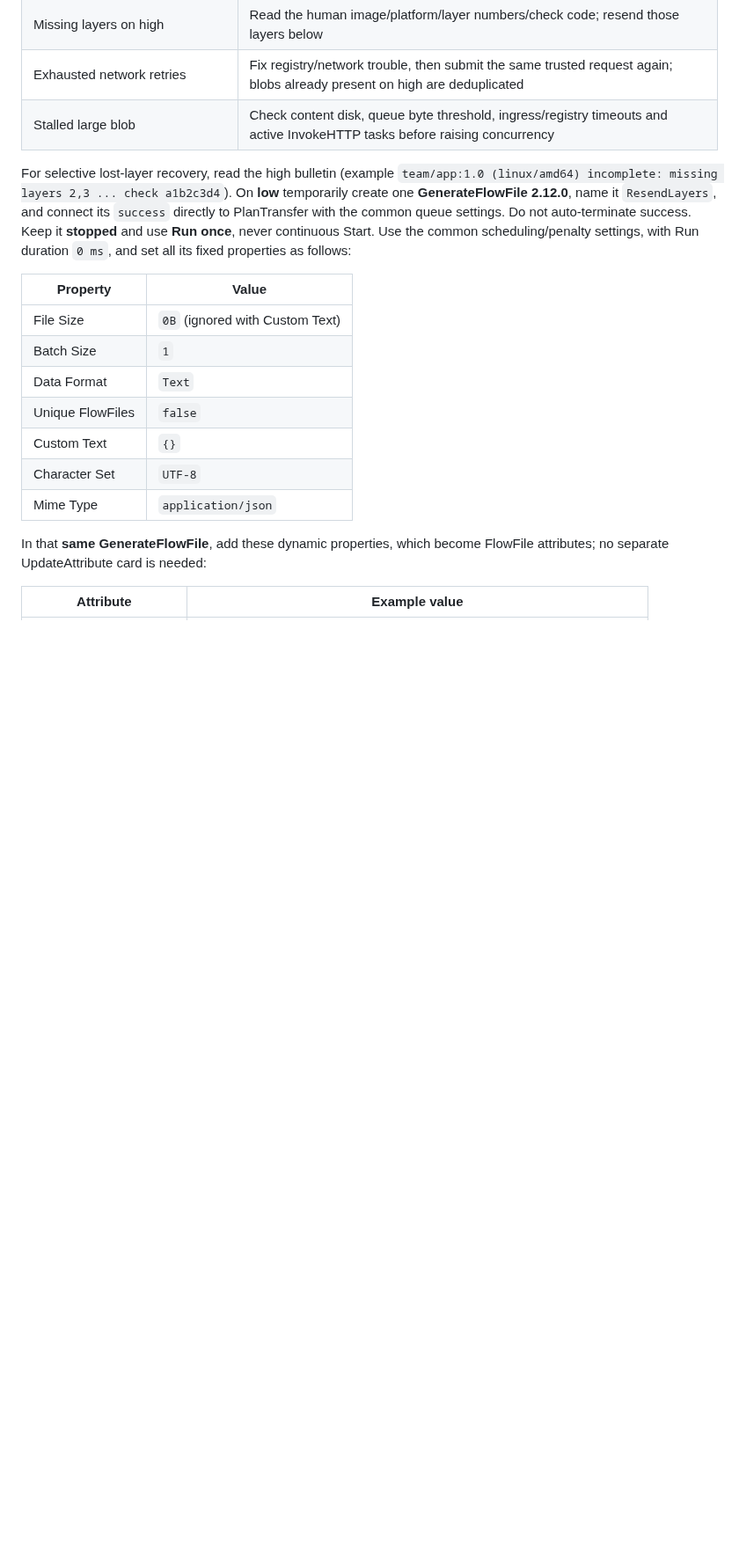
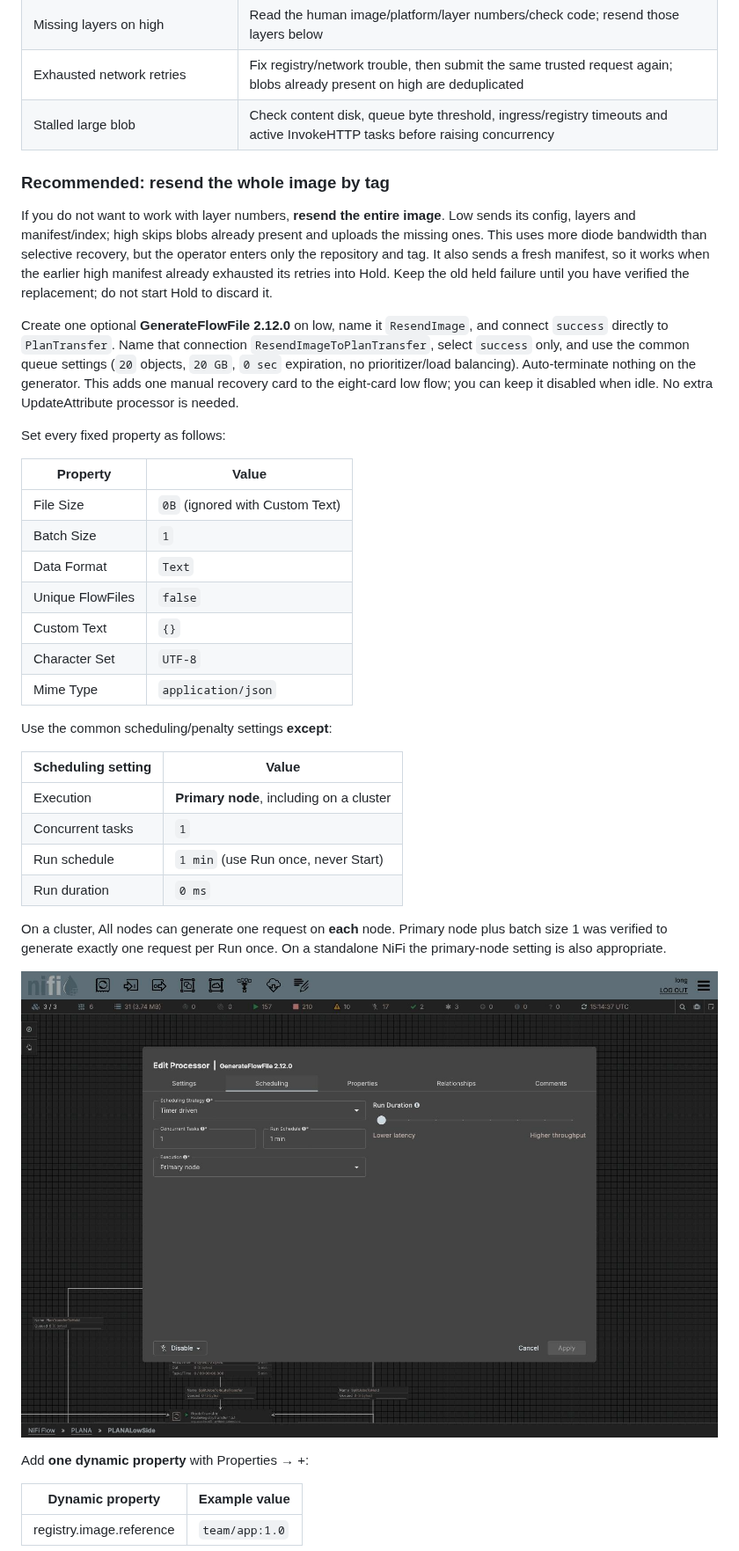
Before and after one commit to djlongy/nifi-container-registry-processors, a Markdown page: docs/runbooks/nifi-by-hand-compact-layer-flow.md, the part around one of its changes. Shown at 88% size. Drawn GitHub-style; pictures changed too: docs/images/plana-replay-primary-node.jpg (added); blank space fills up the shorter version.

```diff
--- a/docs/runbooks/nifi-by-hand-compact-layer-flow.md
+++ b/docs/runbooks/nifi-by-hand-compact-layer-flow.md
@@ -443,7 +443,13 @@ Keep failed bytes in place while you read the bulletin and `registry.error`. Do
 | Exhausted network retries | Fix registry/network trouble, then submit the same trusted request again; blobs already present on high are deduplicated |
 | Stalled large blob | Check content disk, queue byte threshold, ingress/registry timeouts and active InvokeHTTP tasks before raising concurrency |
 
-For selective lost-layer recovery, read the high bulletin (example `team/app:1.0 (linux/amd64) incomplete: missing layers 2,3 ... check a1b2c3d4`). On **low** temporarily create one **GenerateFlowFile 2.12.0**, name it `ResendLayers`, and connect its `success` directly to PlanTransfer with the common queue settings. Do not auto-terminate success. Keep it **stopped** and use **Run once**, never continuous Start. Use the common scheduling/penalty settings, with Run duration `0 ms`, and set all its fixed properties as follows:
+### Recommended: resend the whole image by tag
+
+If you do not want to work with layer numbers, **resend the entire image**. Low sends its config, layers and manifest/index; high skips blobs already present and uploads the missing ones. This uses more diode bandwidth than selective recovery, but the operator enters only the repository and tag. It also sends a fresh manifest, so it works when the earlier high manifest already exhausted its retries into Hold. Keep the old held failure until you have verified the replacement; do not start Hold to discard it.
+
+Create one optional **GenerateFlowFile 2.12.0** on low, name it `ResendImage`, and connect `success` directly to `PlanTransfer`. Name that connection `ResendImageToPlanTransfer`, select `success` only, and use the common queue settings (`20` objects, `20 GB`, `0 sec` expiration, no prioritizer/load balancing). Auto-terminate nothing on the generator. This adds one manual recovery card to the eight-card low flow; you can keep it disabled when idle. No extra UpdateAttribute processor is needed.
+
+Set every fixed property as follows:
 
 | Property | Value |
 |---|---|
@@ -455,6 +461,22 @@ For selective lost-layer recovery, read the high bulletin (example `team/app:1.0
 | Character Set | `UTF-8` |
 | Mime Type | `application/json` |
 
-In that **same GenerateFlowFile**, add these dynamic properties, which become FlowFile attributes; no separate UpdateAttribute card is needed:
+Use the common scheduling/penalty settings **except**:
 
-| Attribute | Example value |
+| Scheduling setting | Value |
+|---|---|
+| Execution | **Primary node**, including on a cluster |
+| Concurrent tasks | `1` |
+| Run schedule | `1 min` (use Run once, never Start) |
+| Run duration | `0 ms` |
+
+On a cluster, All nodes can generate one request on **each** node. Primary node plus batch size 1 was verified to generate exactly one request per Run once. On a standalone NiFi the primary-node setting is also appropriate.
+
+[![Manual replay scheduling, Primary node](../images/plana-replay-primary-node.jpg)](../images/plana-replay-primary-node.jpg)
+
+Add **one dynamic property** with Properties → +:
+
+| Dynamic property | Example value |
+|---|---|
+| registry.image.reference | `team/app:1.0` |
+
```
Also changed, not shown: other parts of docs/runbooks/nifi-by-hand-compact-layer-flow.md (+28 -3 lines), docs/README.md (+1 -0 lines), docs/runbooks/plana-recovery-proof.md (added, +63 -0 lines), docs/images/plana-missing-layer-bulletin.jpg (added), docs/images/plana-recovered-high-side.jpg (added), docs/images/plana-replay-layer-settings.jpg (added), docs/images/plana-replay-low-side.jpg (added), docs/images/plana-resend-image-settings.jpg (added), 1 other file.
